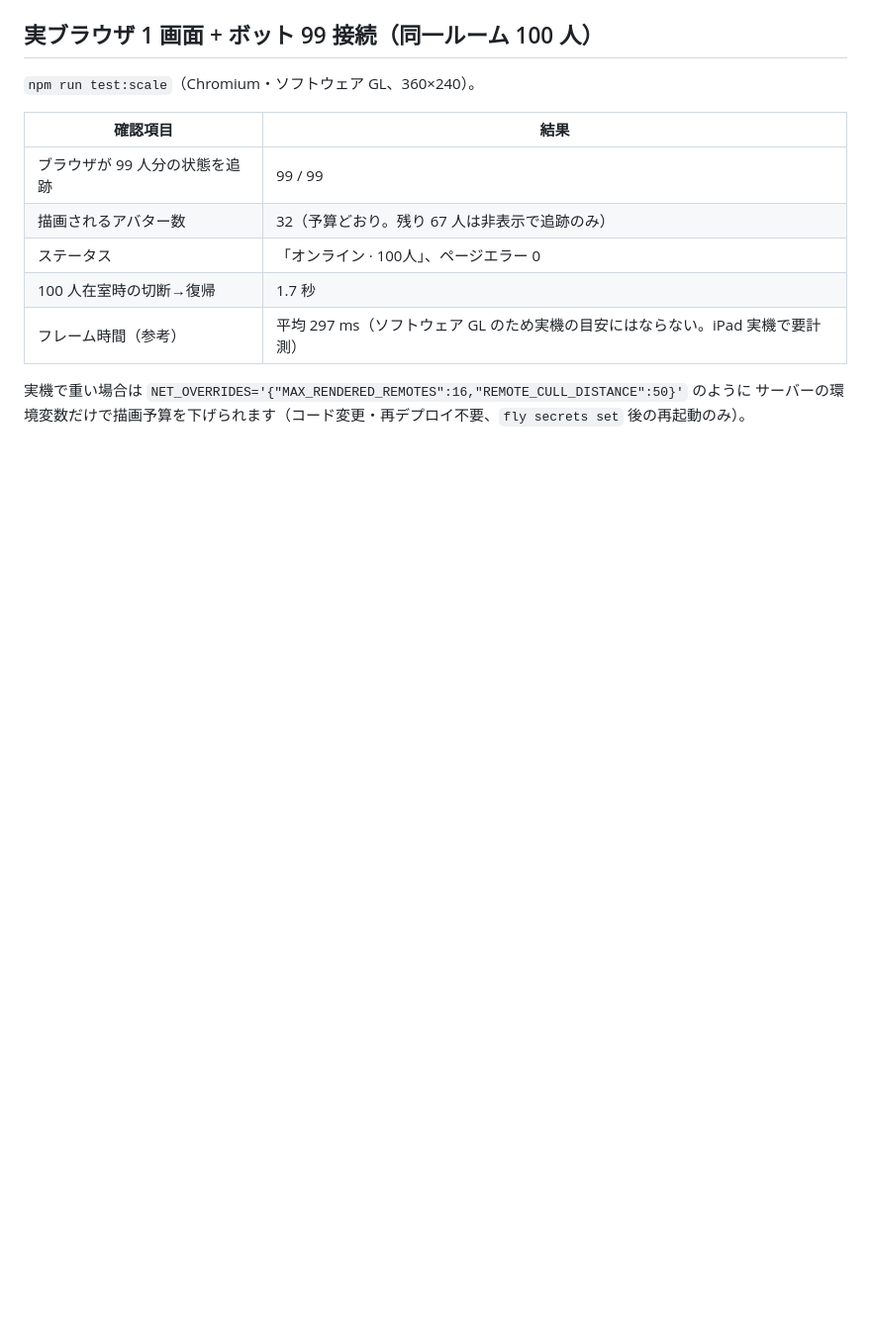
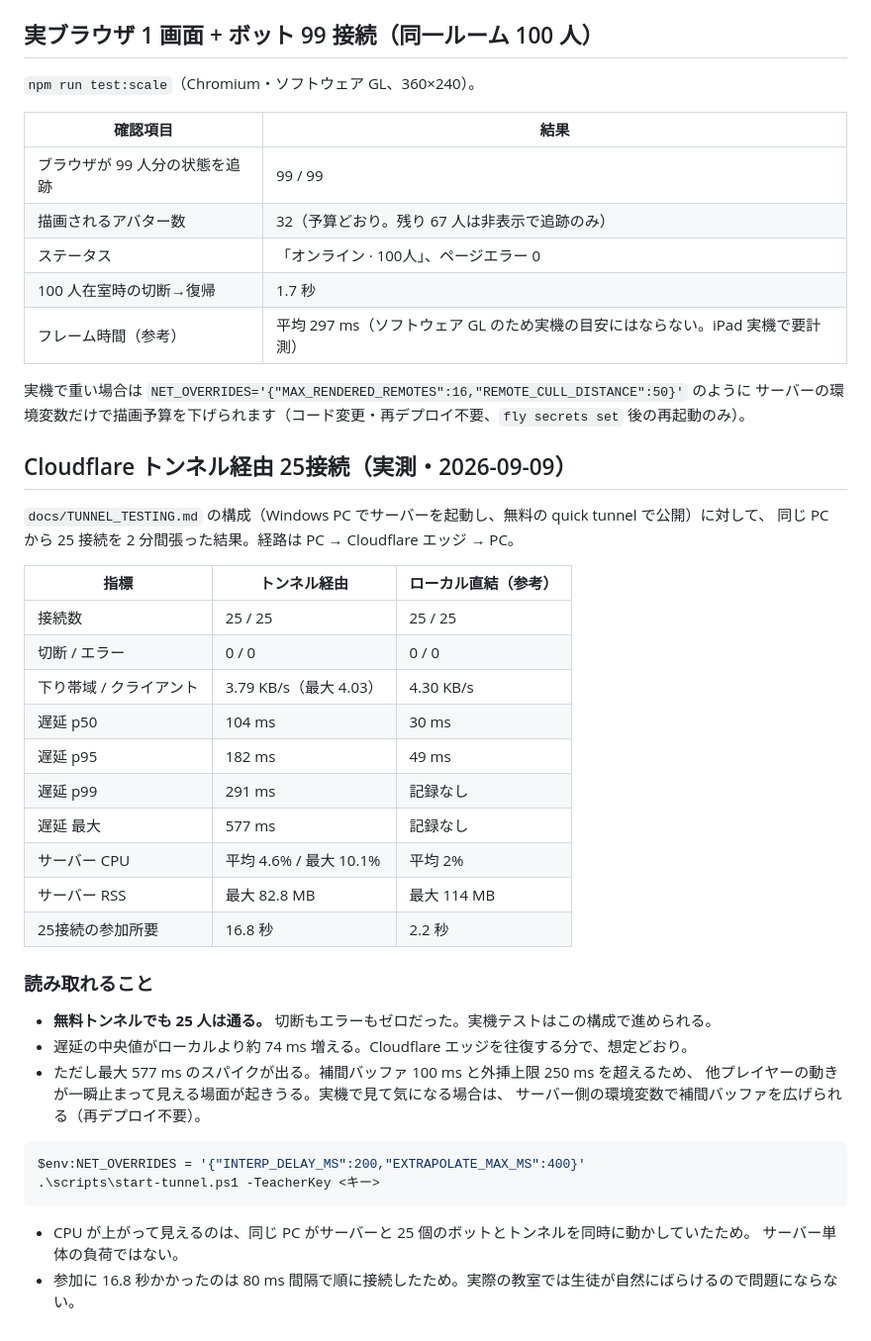
Before and after one commit to Yuto622/uspeak_meta, a Markdown page: docs/LOADTEST_RESULTS.md, the part around the change. Shown at 99% size. GitHub-like rendering; blank space fills up the shorter version.

Commit message:
Record the measured 25-client result over the Cloudflare quick tunnel
25 clients for two minutes with no disconnects or errors. Median latency rises by
about 74 ms versus a local connection, with occasional spikes past the interpolation
and extrapolation budget; noted how to widen those via NET_OVERRIDES if real devices
look choppy.

Co-Authored-By: Claude Opus 5 <noreply@anthropic.com>
Claude-Session: https://claude.ai/code/session_012KB9rzS4jFaqH8bW6v7YFy

````diff
--- a/docs/LOADTEST_RESULTS.md
+++ b/docs/LOADTEST_RESULTS.md
@@ -87,3 +87,38 @@
 
 実機で重い場合は `NET_OVERRIDES='{"MAX_RENDERED_REMOTES":16,"REMOTE_CULL_DISTANCE":50}'` のように
 サーバーの環境変数だけで描画予算を下げられます（コード変更・再デプロイ不要、`fly secrets set` 後の再起動のみ）。
+
+## Cloudflare トンネル経由 25接続（実測・2026-09-09）
+
+`docs/TUNNEL_TESTING.md` の構成（Windows PC でサーバーを起動し、無料の quick tunnel で公開）に対して、
+同じ PC から 25 接続を 2 分間張った結果。経路は PC → Cloudflare エッジ → PC。
+
+| 指標 | トンネル経由 | ローカル直結（参考） |
+|---|---|---|
+| 接続数 | 25 / 25 | 25 / 25 |
+| 切断 / エラー | 0 / 0 | 0 / 0 |
+| 下り帯域 / クライアント | 3.79 KB/s（最大 4.03） | 4.30 KB/s |
+| 遅延 p50 | 104 ms | 30 ms |
+| 遅延 p95 | 182 ms | 49 ms |
+| 遅延 p99 | 291 ms | 記録なし |
+| 遅延 最大 | 577 ms | 記録なし |
+| サーバー CPU | 平均 4.6% / 最大 10.1% | 平均 2% |
+| サーバー RSS | 最大 82.8 MB | 最大 114 MB |
+| 25接続の参加所要 | 16.8 秒 | 2.2 秒 |
+
+### 読み取れること
+
+- **無料トンネルでも 25 人は通る。** 切断もエラーもゼロだった。実機テストはこの構成で進められる。
+- 遅延の中央値がローカルより約 74 ms 増える。Cloudflare エッジを往復する分で、想定どおり。
+- ただし最大 577 ms のスパイクが出る。補間バッファ 100 ms と外挿上限 250 ms を超えるため、
+  他プレイヤーの動きが一瞬止まって見える場面が起きうる。実機で見て気になる場合は、
+  サーバー側の環境変数で補間バッファを広げられる（再デプロイ不要）。
+
+```powershell
+$env:NET_OVERRIDES = '{"INTERP_DELAY_MS":200,"EXTRAPOLATE_MAX_MS":400}'
+.\scripts\start-tunnel.ps1 -TeacherKey <キー>
+```
+
+- CPU が上がって見えるのは、同じ PC がサーバーと 25 個のボットとトンネルを同時に動かしていたため。
+  サーバー単体の負荷ではない。
+- 参加に 16.8 秒かかったのは 80 ms 間隔で順に接続したため。実際の教室では生徒が自然にばらけるので問題にならない。
````
Also changed, not shown: README.md (+1 -0 lines).
